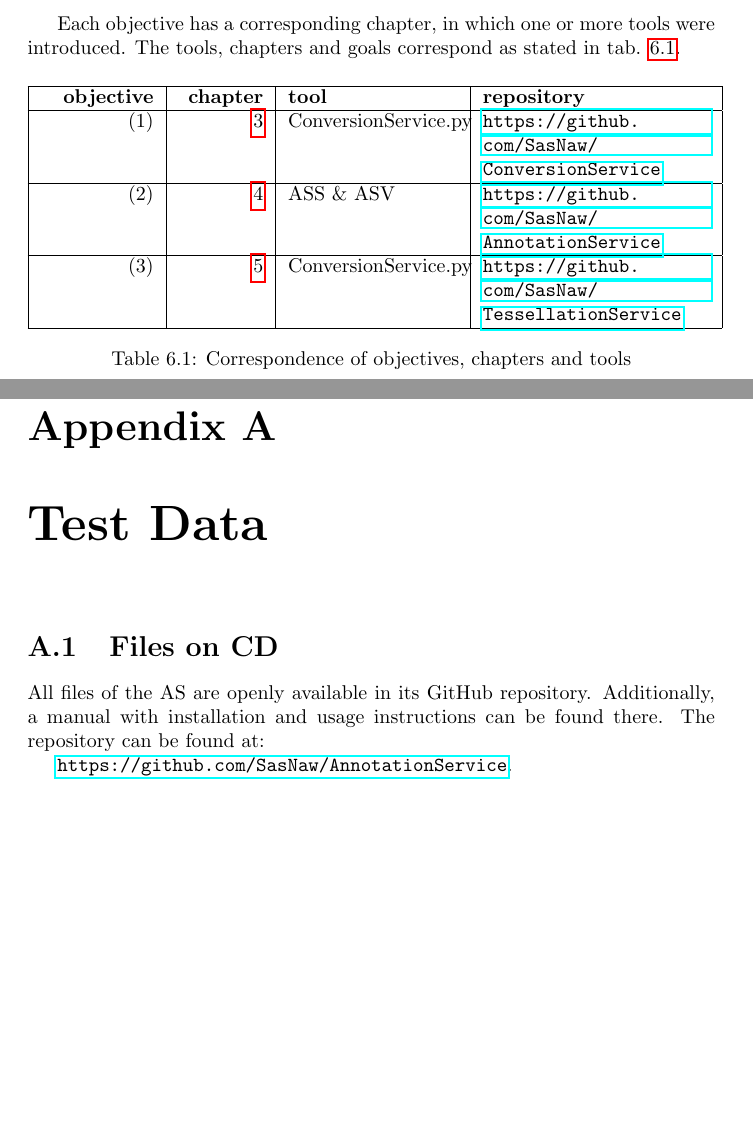
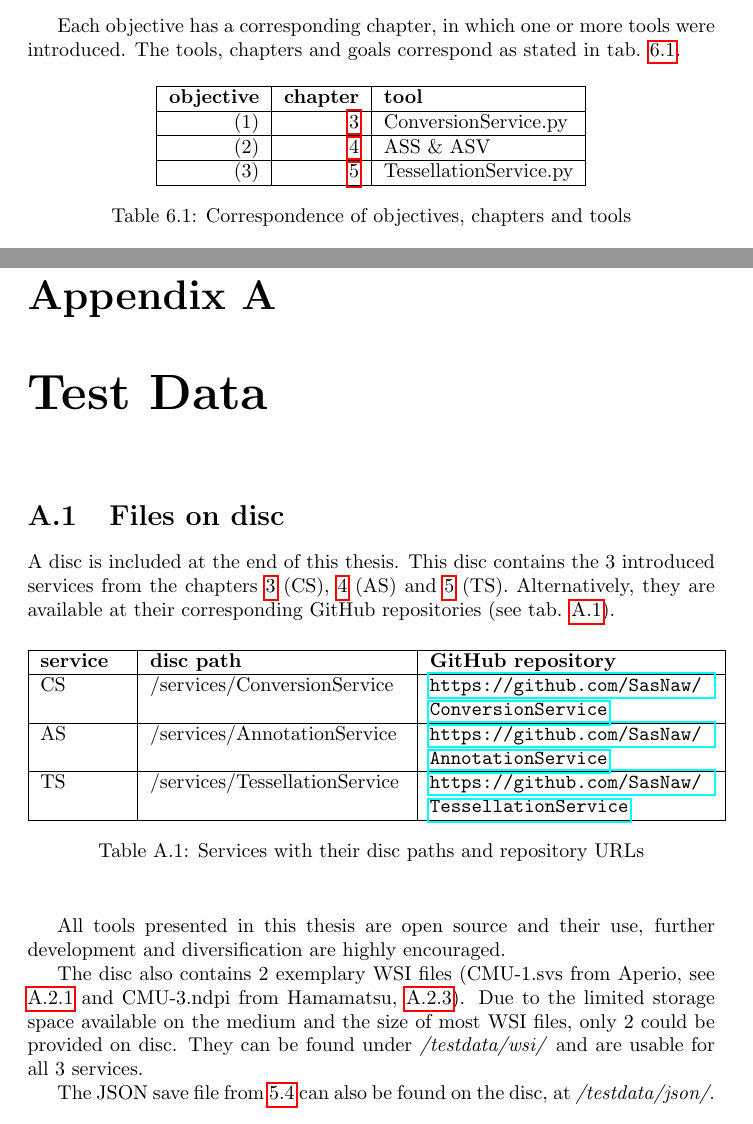
Before and after one commit to SasNaw/Thesis, a LaTeX thesis (document.tex, which reads tex/appA.tex, tex/chap6.tex): two parts of pages 81 and 85 of 138, joined at a grey line, cut so that both start at the same text, the shorter picture padded with empty space. Compiled offline with pdfLaTeX.

Commit message:
added disc ref to app A

```diff
--- a/tex/appA.tex
+++ b/tex/appA.tex
@@ -1,11 +1,29 @@
 \chapter{Test Data}
 
-\section{Files on CD}
+\section{Files on disc}
 \label{secA_cd}
-All files of the AS are openly available in its GitHub repository. Additionally, a manual with installation and usage instructions can be found there. The repository can be found at:
 
-\url{https://github.com/SasNaw/AnnotationService}.
+A disc is included at the end of this thesis. This disc contains the 3 introduced services from the chapters \ref{sec3_cs} (CS), \ref{sec4_as} (AS) and \ref{sec5} (TS). Alternatively, they are available at their corresponding GitHub repositories (see tab. \ref{tabA_paths}).
 
+\begin{table}[H]
+	\begin{center}
+		\begin{tabular}{| p{1.5cm} | p{4.5cm} | p{5cm} |}
+			\hline
+			\textbf{service} & \textbf{disc path} & \textbf{GitHub repository} \\ \hline
+			CS & /services/ConversionService & \url{https://github.com/SasNaw/ConversionService} \\ \hline
+			AS & /services/AnnotationService & \url{https://github.com/SasNaw/AnnotationService} \\ \hline
+			TS & /services/TessellationService & \url{https://github.com/SasNaw/TessellationService}  \\ \hline
+		\end{tabular}
+		\caption{Services with their disc paths and repository URLs}
+		\label{tabA_paths}
+	\end{center}
+\end{table}
+
+All tools presented in this thesis are open source and their use, further development and diversification are highly encouraged.
+
+The disc also contains 2 exemplary WSI files (CMU-1.svs from Aperio, see \ref{sec_A1} and CMU-3.ndpi from Hamamatsu, \ref{secA_Hama}). Due to the limited storage space available on the medium and the size of most WSI files, only 2 could be provided on disc. They can be found under \emph{/testdata/wsi/} and are usable for all 3 services.
+
+The JSON save file from \ref{sec5_test} can also be found on the disc, at \emph{/testdata/json/}.
 
 
 
--- a/tex/chap6.tex
+++ b/tex/chap6.tex
@@ -13,12 +13,12 @@ Each objective has a corresponding chapter, in which one or more tools were intr
 
 \begin{table}[H]
 	\begin{center}
-		\begin{tabular}{| R{2cm} | R{1.5cm} | p{3cm} | p{4cm} |}
+		\begin{tabular}{| r | r | l |}
 			\hline
-			\textbf{objective} & \textbf{chapter} & \textbf{tool} & \textbf{repository} \\ \hline
-			(1) & \ref{sec3_cs} & ConversionService.py & \url{https://github.com/SasNaw/ConversionService} \\ \hline
-			(2) & \ref{sec4_as} & ASS \& ASV & \url{https://github.com/SasNaw/AnnotationService} \\ \hline
-			(3) & \ref{sec5} & ConversionService.py & \url{https://github.com/SasNaw/TessellationService} \\ \hline
+			\textbf{objective} & \textbf{chapter} & \textbf{tool} \\ \hline
+			(1) & \ref{sec3_cs} & ConversionService.py \\ \hline
+			(2) & \ref{sec4_as} & ASS \& ASV \\ \hline
+			(3) & \ref{sec5} & TessellationService.py\\ \hline
 		\end{tabular}
 		\caption{Correspondence of objectives, chapters and tools}
 		\label{tab6_objCorrespondence}
```
Also changed, not shown: tex/appA.tex (1 more changed lines), 7 other files.
